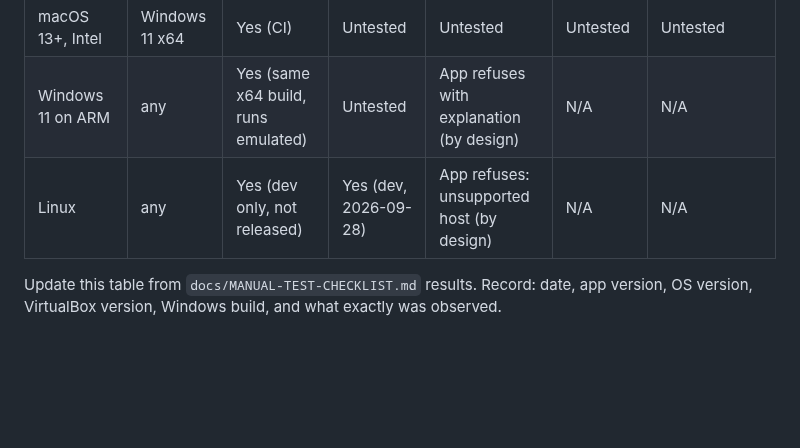
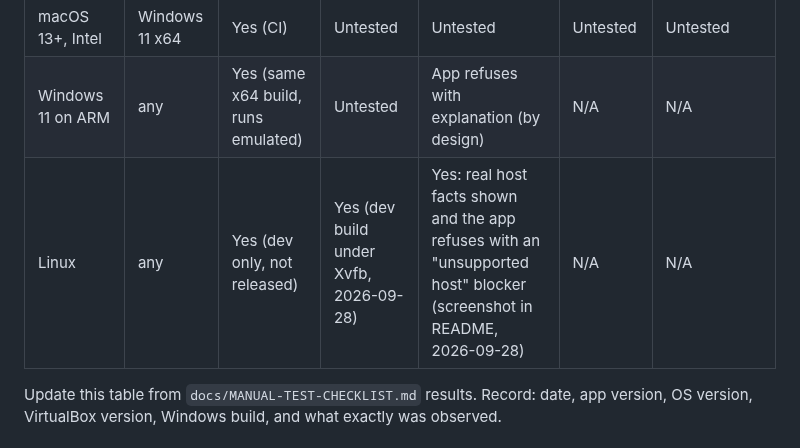
Before and after one commit to BrooksMack/The-Bypass-Of-The-Beasts, a Markdown page: docs/COMPATIBILITY.md, the part around the change. Rendered like a GitHub page; blank space fills up the shorter version.

```diff
--- a/docs/COMPATIBILITY.md
+++ b/docs/COMPATIBILITY.md
@@ -10,7 +10,7 @@ columns say anything about Windows actually running.
 | macOS 13+, Apple Silicon | Windows 11 ARM64 | Yes (CI) | Untested | Untested | Untested | Untested |
 | macOS 13+, Intel | Windows 11 x64 | Yes (CI) | Untested | Untested | Untested | Untested |
 | Windows 11 on ARM | any | Yes (same x64 build, runs emulated) | Untested | App refuses with explanation (by design) | N/A | N/A |
-| Linux | any | Yes (dev only, not released) | Yes (dev, 2026-09-28) | App refuses: unsupported host (by design) | N/A | N/A |
+| Linux | any | Yes (dev only, not released) | Yes (dev build under Xvfb, 2026-09-28) | Yes: real host facts shown and the app refuses with an "unsupported host" blocker (screenshot in README, 2026-09-28) | N/A | N/A |
 
 Update this table from `docs/MANUAL-TEST-CHECKLIST.md` results. Record: date, app version, OS version,
 VirtualBox version, Windows build, and what exactly was observed.
```
Also changed, not shown: README.md (+9 -0 lines), docs/HANDOFF.md (+5 -0 lines), docs/screenshots/01-welcome-linux.png (added), docs/screenshots/02-check-computer-linux.png (added).
